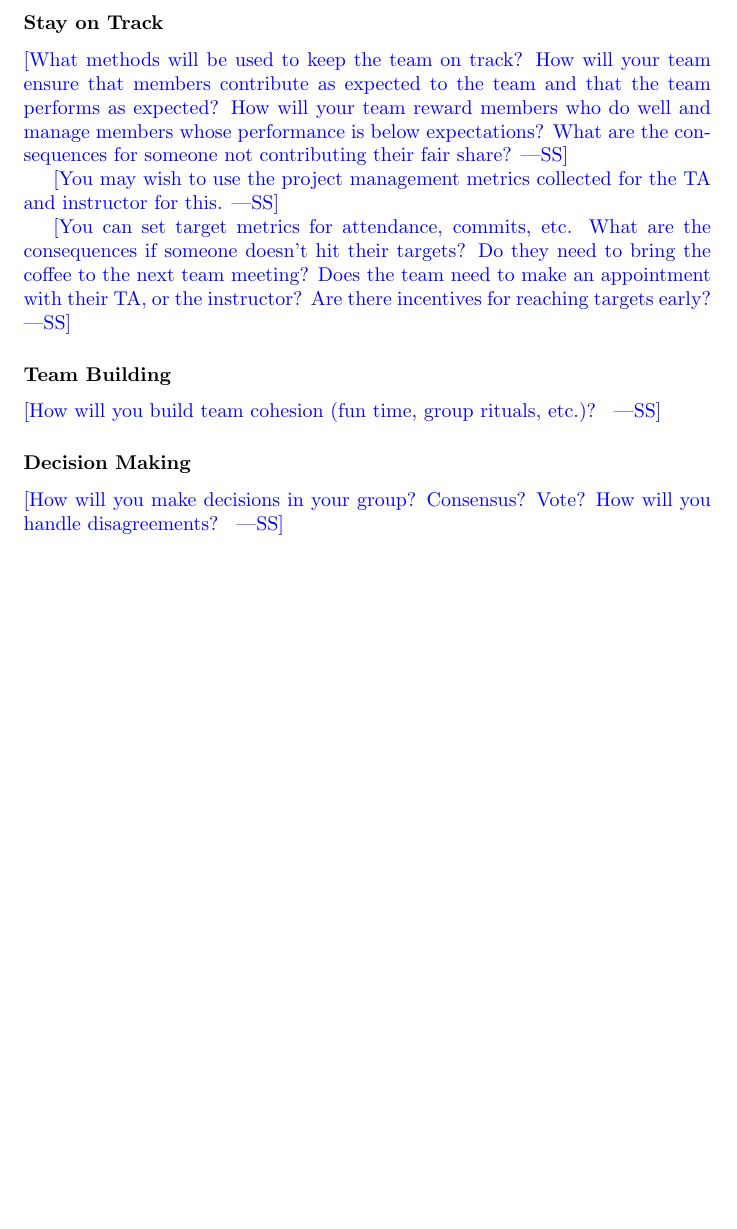
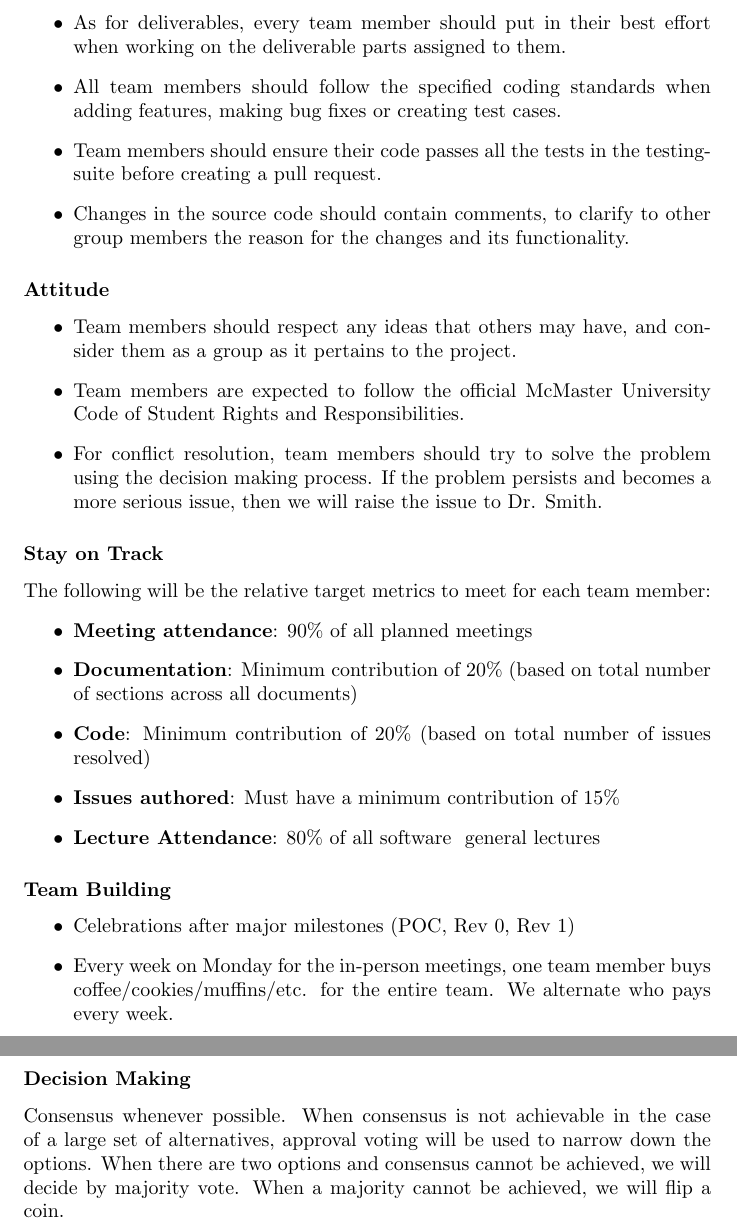
Before and after one commit to russellrd/realm, a LaTeX document (docs/DevelopmentPlan/DevelopmentPlan.tex): part of page 11 of 11 before the commit and two parts of pages 11 and 12 of 12 after it, the two joined at a grey line, cut at the place of the change, the shorter picture padded with empty space. Compiled offline with pdfLaTeX.

Commit message:
Added appendix to Development Plan
Co-authored-by: 1Midnight1 <70342868+1Midnight1@users.noreply.github.com>
Co-authored-by: Avanish-a <avanish_a@outlook.com>
Co-authored-by: rafeymalik1 <rafeymalik278@gmail.com>

```diff
--- a/docs/DevelopmentPlan/DevelopmentPlan.tex
+++ b/docs/DevelopmentPlan/DevelopmentPlan.tex
@@ -381,3 +379,13 @@ deliverables that members bring to the team?}
+    \item As for deliverables, every team member should put in their best effort when working on the deliverable parts assigned to them.
+    \item All team members should follow the specified coding standards when adding features, making bug fixes or creating test cases.
+    \item Team members should ensure their code passes all the tests in the testing-suite before creating a pull request.
+    \item Changes in the source code should contain comments, to clarify to other group members the reason for the changes and its functionality.
+\end{itemize}
 
 \subsubsection*{Attitude}
 
+\begin{itemize}
+    \item Team members should respect any ideas that others may have, and consider them as a group as it pertains to the project.
+    \item Team members are expected to follow the official McMaster University Code of Student Rights and Responsibilities.
+    \item For conflict resolution, team members should try to solve the problem using the decision making process. If the problem persists and becomes a more serious issue, then we will raise the issue to Dr. Smith.
+\end{itemize}
@@ -388,27 +392,24 @@ want a conflict resolution plan?  Can adopt existing codes of conduct.}
 
 \subsubsection*{Stay on Track}
 
-\wss{What methods will be used to keep the team on track? How will your team
-ensure that members contribute as expected to the team and that the team
-performs as expected? How will your team reward members who do well and manage
-members whose performance is below expectations?  What are the consequences for
-someone not contributing their fair share?}
-
-\wss{You may wish to use the project management metrics collected for the TA and
-instructor for this.}
-
-\wss{You can set target metrics for attendance, commits, etc.  What are the
-consequences if someone doesn't hit their targets?  Do they need to bring the
-coffee to the next team meeting?  Does the team need to make an appointment with
-their TA, or the instructor?  Are there incentives for reaching targets early?}
+The following will be the relative target metrics to meet for each team member:
+\begin{itemize}
+    \item \textbf{Meeting attendance}: 90\% of all planned meetings
+    \item \textbf{Documentation}: Minimum contribution of 20\% (based on total number of sections across all documents)
+    \item \textbf{Code}: Minimum contribution of 20\% (based on total number of issues resolved)
+    \item \textbf{Issues authored}: Must have a minimum contribution of 15\%
+    \item \textbf{Lecture Attendance}: 80\% of all software & general lectures
+\end{itemize}
 
 \subsubsection*{Team Building}
 
-\wss{How will you build team cohesion (fun time, group rituals, etc.)? }
+\begin{itemize}
+    \item Celebrations after major milestones (POC, Rev 0, Rev 1)
+    \item Every week on Monday for the in-person meetings, one team member buys coffee/cookies/muffins/etc. for the entire team. We alternate who pays every week.
+\end{itemize}
 
 \subsubsection*{Decision Making}
 
-\wss{How will you make decisions in your group? Consensus?  Vote? How will you
-handle disagreements? }
+Consensus whenever possible. When consensus is not achievable in the case of a large set of alternatives, approval voting will be used to narrow down the options. When there are two options and consensus cannot be achieved, we will decide by majority vote. When a majority cannot be achieved, we will flip a coin.
 
 \end{document}
```
Also changed, not shown: docs/DevelopmentPlan/DevelopmentPlan.tex (50 more changed lines).
